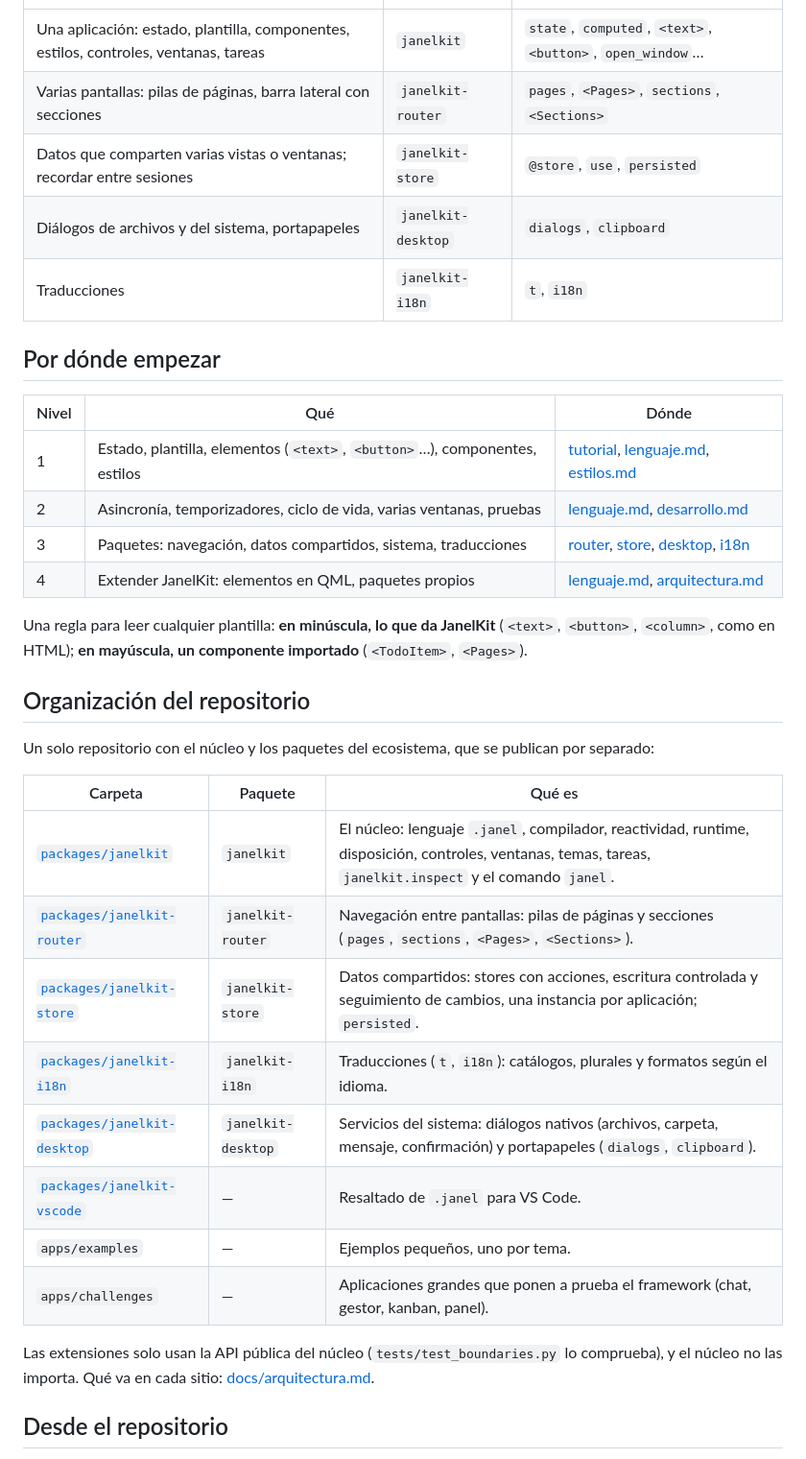
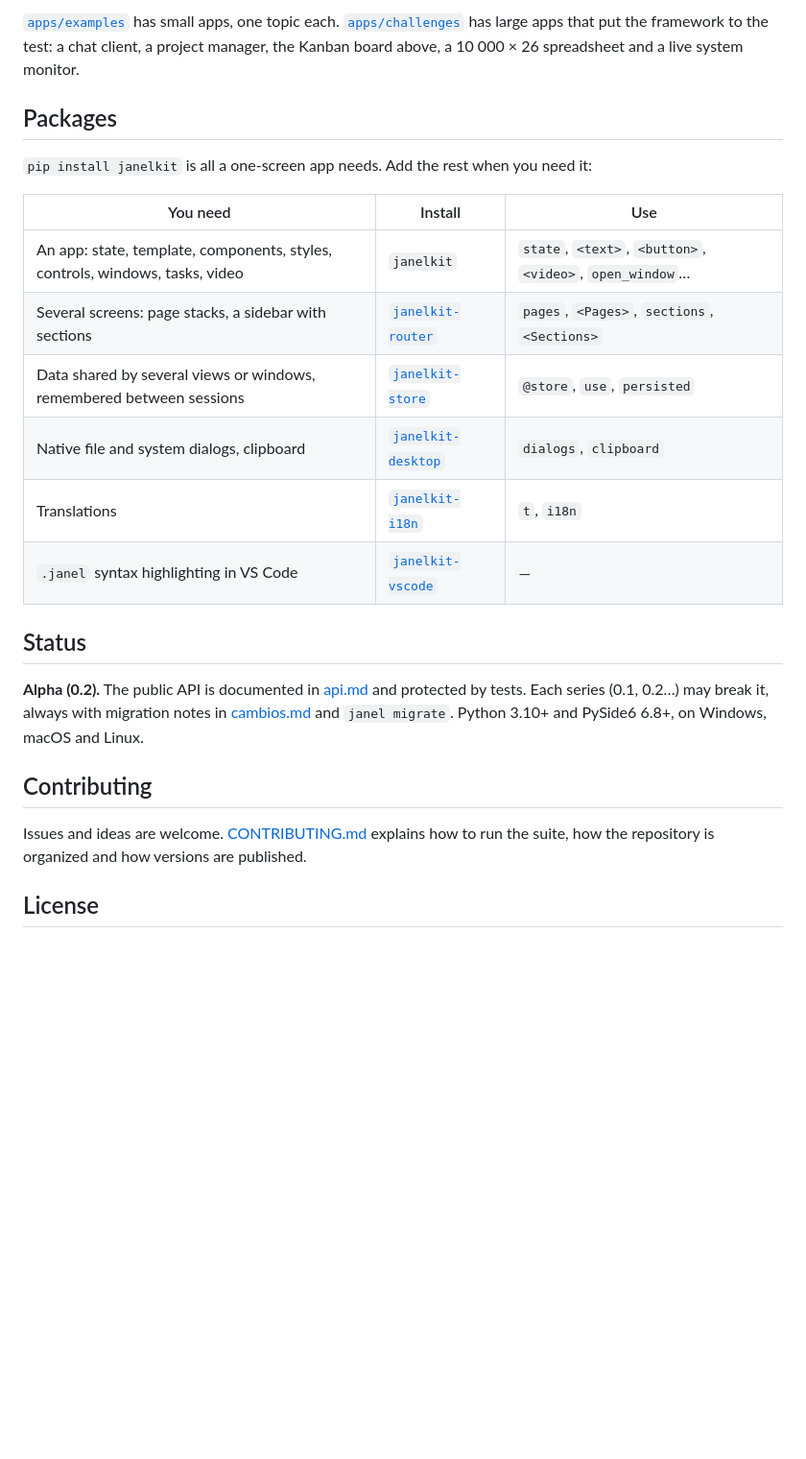
Before and after one commit to Janelkit/Janelkit, a Markdown page: README.md, the part around one of its changes. Shown at 96% size. Rendered like a GitHub page; blank space fills up the shorter version.

```diff
--- a/README.md
+++ b/README.md
@@ -77,37 +119,25 @@ python main.py
+[`apps/examples`](apps/examples) has small apps, one topic each. [`apps/challenges`](apps/challenges) has large apps that put the framework to the test: a chat client, a project manager, the Kanban board above, a 10 000 × 26 spreadsheet and a live system monitor.
+
+## Packages
+
+`pip install janelkit` is all a one-screen app needs. Add the rest when you need it:
+
+| You need | Install | Use |
 |---|---|---|
-| Una aplicación: estado, plantilla, componentes, estilos, controles, ventanas, tareas | `janelkit` | `state`, `computed`, `<text>`, `<button>`, `open_window`… |
-| Varias pantallas: pilas de páginas, barra lateral con secciones | `janelkit-router` | `pages`, `<Pages>`, `sections`, `<Sections>` |
-| Datos que comparten varias vistas o ventanas; recordar entre sesiones | `janelkit-store` | `@store`, `use`, `persisted` |
-| Diálogos de archivos y del sistema, portapapeles | `janelkit-desktop` | `dialogs`, `clipboard` |
-| Traducciones | `janelkit-i18n` | `t`, `i18n` |
+| An app: state, template, components, styles, controls, windows, tasks, video | `janelkit` | `state`, `<text>`, `<button>`, `<video>`, `open_window`… |
+| Several screens: page stacks, a sidebar with sections | [`janelkit-router`](packages/janelkit-router) | `pages`, `<Pages>`, `sections`, `<Sections>` |
+| Data shared by several views or windows, remembered between sessions | [`janelkit-store`](packages/janelkit-store) | `@store`, `use`, `persisted` |
+| Native file and system dialogs, clipboard | [`janelkit-desktop`](packages/janelkit-desktop) | `dialogs`, `clipboard` |
+| Translations | [`janelkit-i18n`](packages/janelkit-i18n) | `t`, `i18n` |
+| `.janel` syntax highlighting in VS Code | [`janelkit-vscode`](packages/janelkit-vscode) | — |
 
-## Por dónde empezar
+## Status
 
-| Nivel | Qué | Dónde |
-|---|---|---|
-| 1 | Estado, plantilla, elementos (`<text>`, `<button>`…), componentes, estilos | [tutorial](docs/tutorial.md), [lenguaje.md](docs/lenguaje.md), [estilos.md](docs/estilos.md) |
-| 2 | Asincronía, temporizadores, ciclo de vida, varias ventanas, pruebas | [lenguaje.md](docs/lenguaje.md#trabajo-asíncrono), [desarrollo.md](docs/desarrollo.md) |
-| 3 | Paquetes: navegación, datos compartidos, sistema, traducciones | [router](packages/janelkit-router/README.md), [store](packages/janelkit-store/README.md), [desktop](packages/janelkit-desktop/README.md), [i18n](packages/janelkit-i18n/README.md) |
-| 4 | Extender JanelKit: elementos en QML, paquetes propios | [lenguaje.md](docs/lenguaje.md#elementos-propios-en-qml), [arquitectura.md](docs/arquitectura.md) |
+**Alpha (0.2).** The public API is documented in [api.md](docs/api.md) and protected by tests. Each series (0.1, 0.2…) may break it, always with migration notes in [cambios.md](docs/cambios.md) and `janel migrate`. Python 3.10+ and PySide6 6.8+, on Windows, macOS and Linux.
 
-Una regla para leer cualquier plantilla: **en minúscula, lo que da JanelKit** (`<text>`, `<button>`, `<column>`, como en HTML); **en mayúscula, un componente importado** (`<TodoItem>`, `<Pages>`).
+## Contributing
 
-## Organización del repositorio
+Issues and ideas are welcome. [CONTRIBUTING.md](CONTRIBUTING.md) explains how to run the suite, how the repository is organized and how versions are published.
 
-Un solo repositorio con el núcleo y los paquetes del ecosistema, que se publican por separado:
+## License
 
-| Carpeta | Paquete | Qué es |
-|---|---|---|
-| [`packages/janelkit`](packages/janelkit/README.md) | `janelkit` | El núcleo: lenguaje `.janel`, compilador, reactividad, runtime, disposición, controles, ventanas, temas, tareas, `janelkit.inspect` y el comando `janel`. |
-| [`packages/janelkit-router`](packages/janelkit-router/README.md) | `janelkit-router` | Navegación entre pantallas: pilas de páginas y secciones (`pages`, `sections`, `<Pages>`, `<Sections>`). |
-| [`packages/janelkit-store`](packages/janelkit-store/README.md) | `janelkit-store` | Datos compartidos: stores con acciones, escritura controlada y seguimiento de cambios, una instancia por aplicación; `persisted`. |
-| [`packages/janelkit-i18n`](packages/janelkit-i18n/README.md) | `janelkit-i18n` | Traducciones (`t`, `i18n`): catálogos, plurales y formatos según el idioma. |
-| [`packages/janelkit-desktop`](packages/janelkit-desktop/README.md) | `janelkit-desktop` | Servicios del sistema: diálogos nativos (archivos, carpeta, mensaje, confirmación) y portapapeles (`dialogs`, `clipboard`). |
-| [`packages/janelkit-vscode`](packages/janelkit-vscode/README.md) | — | Resaltado de `.janel` para VS Code. |
-| `apps/examples` | — | Ejemplos pequeños, uno por tema. |
-| `apps/challenges` | — | Aplicaciones grandes que ponen a prueba el framework (chat, gestor, kanban, panel). |
-
-Las extensiones solo usan la API pública del núcleo (`tests/test_boundaries.py` lo comprueba), y el núcleo no las importa. Qué va en cada sitio: [docs/arquitectura.md](docs/arquitectura.md#qué-va-en-el-núcleo).
-
-## Desde el repositorio
-
```
Also changed, not shown: other parts of README.md (+79 -111 lines), CONTRIBUTING.md (added, +43 -0 lines), README.es.md (added, +141 -0 lines), apps/examples/README.md (added, +20 -0 lines), docs/img/example.png (added), docs/img/kanban.png (added).
